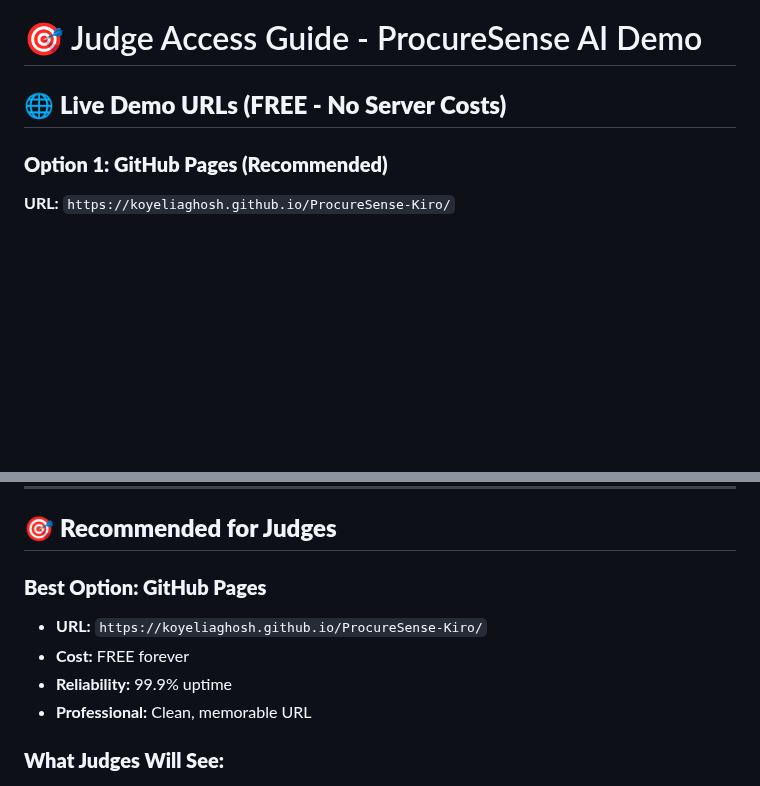
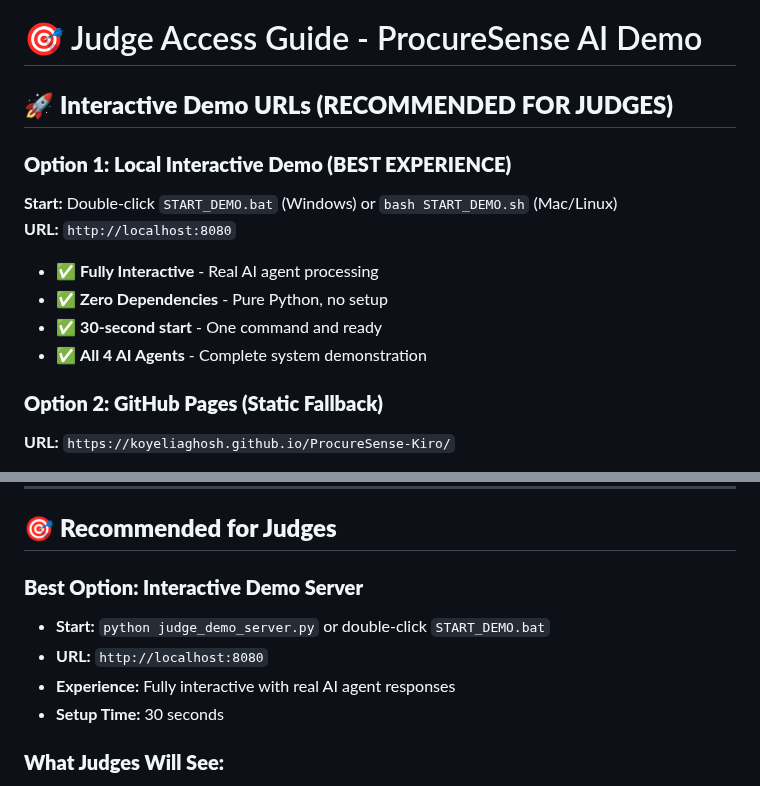
Before and after one commit to koyeliaghosh/ProcureSense-Kiro, a Markdown page: JUDGE_ACCESS_GUIDE.md, 2 parts joined by grey strips. GitHub-like rendering; blank space fills up the shorter version.

```diff
--- a/JUDGE_ACCESS_GUIDE.md
+++ b/JUDGE_ACCESS_GUIDE.md
@@ -1,8 +1,16 @@
 # 🎯 Judge Access Guide - ProcureSense AI Demo
 
-## 🌐 **Live Demo URLs (FREE - No Server Costs)**
+## 🚀 **Interactive Demo URLs (RECOMMENDED FOR JUDGES)**
 
-### **Option 1: GitHub Pages (Recommended)**
+### **Option 1: Local Interactive Demo (BEST EXPERIENCE)**
+**Start:** Double-click `START_DEMO.bat` (Windows) or `bash START_DEMO.sh` (Mac/Linux)
+**URL:** `http://localhost:8080`
+- ✅ **Fully Interactive** - Real AI agent processing
+- ✅ **Zero Dependencies** - Pure Python, no setup
+- ✅ **30-second start** - One command and ready
+- ✅ **All 4 AI Agents** - Complete system demonstration
+
+### **Option 2: GitHub Pages (Static Fallback)**
 **URL:** `https://koyeliaghosh.github.io/ProcureSense-Kiro/`
 - ✅ **FREE forever**
 - ✅ **Always available**
@@ -70,11 +78,11 @@ ngrok http 8001
 
 ## 🎯 **Recommended for Judges**
 
-### **Best Option: GitHub Pages**
-- **URL:** `https://koyeliaghosh.github.io/ProcureSense-Kiro/`
-- **Cost:** FREE forever
-- **Reliability:** 99.9% uptime
-- **Professional:** Clean, memorable URL
+### **Best Option: Interactive Demo Server**
+- **Start:** `python judge_demo_server.py` or double-click `START_DEMO.bat`
+- **URL:** `http://localhost:8080`
+- **Experience:** Fully interactive with real AI agent responses
+- **Setup Time:** 30 seconds
 
 ### **What Judges Will See:**
 1. **Interactive Demo Tab:** Live AI agent simulation
```
Also changed, not shown: README.md (+17 -0 lines).
